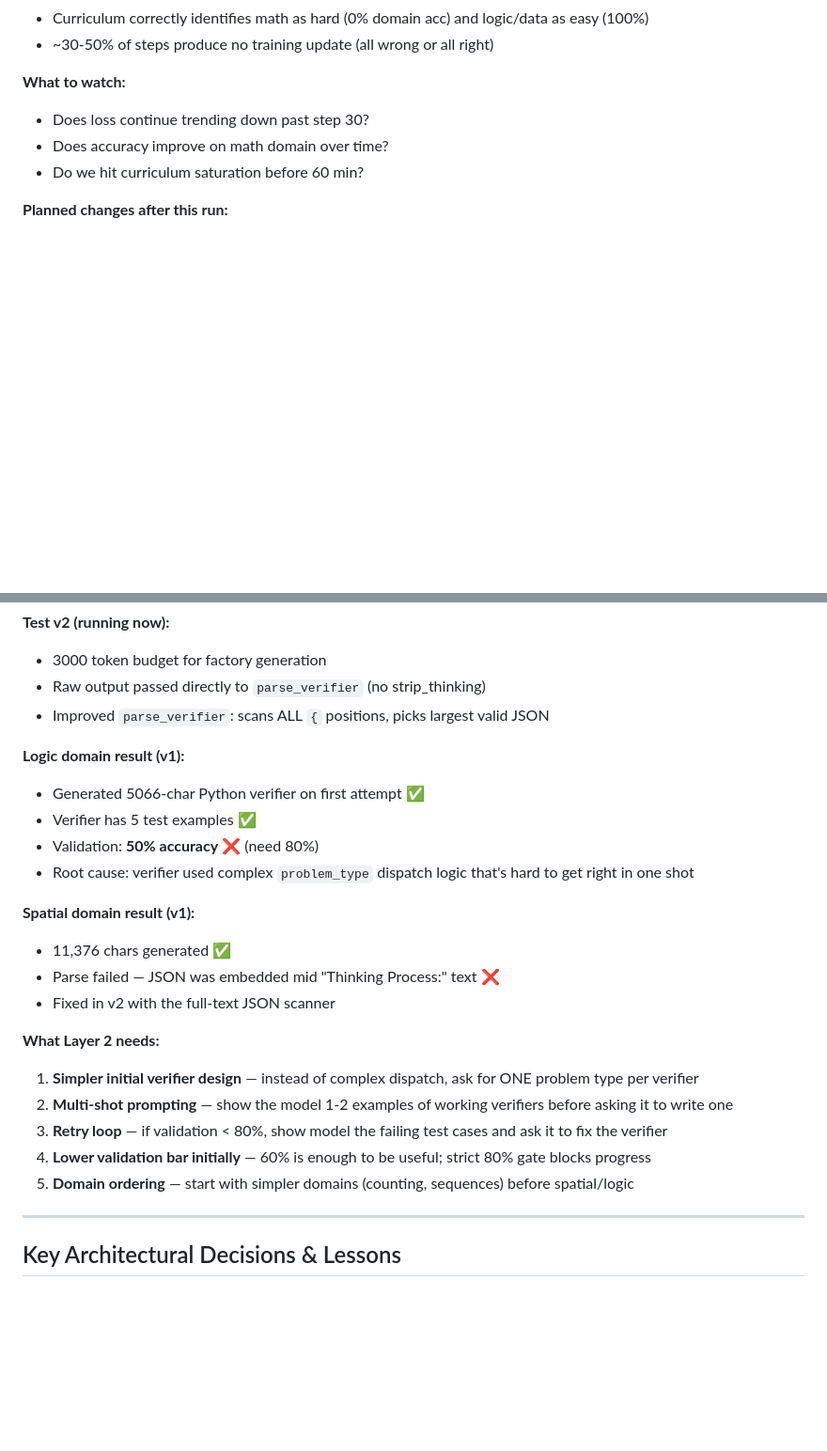
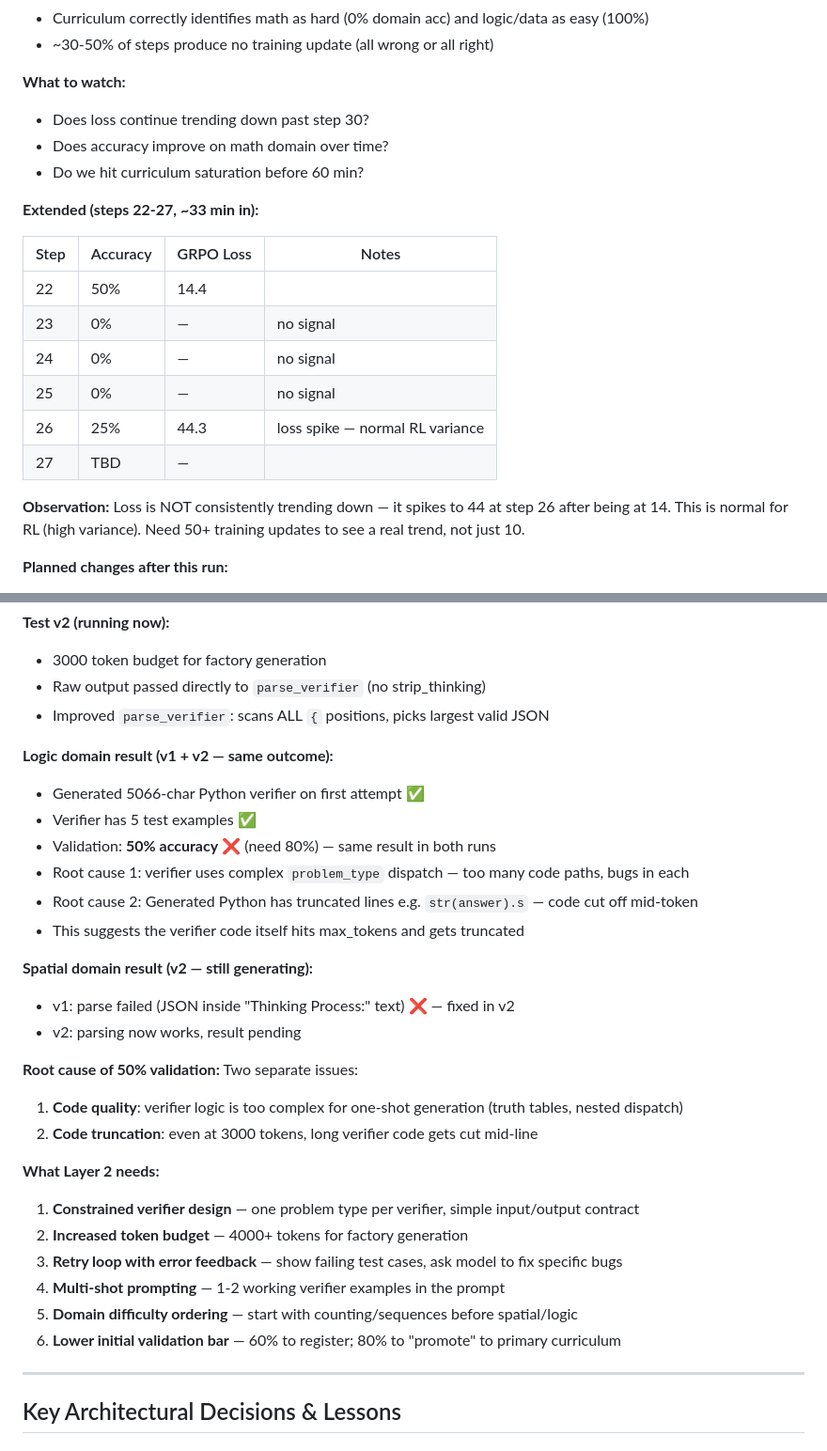
Before and after one commit to atatess/prometheus, a Markdown page: RESEARCH_LOG.md, 2 parts joined by grey strips. Shown at 94% size. Rendered like a GitHub page; blank space fills up the shorter version.

Commit message:
log: run_005 steps 22-27, layer2 v2 findings — verifier code truncation identified

```diff
--- a/RESEARCH_LOG.md
+++ b/RESEARCH_LOG.md
@@ -80,6 +80,19 @@
 - Does accuracy improve on math domain over time?
 - Do we hit curriculum saturation before 60 min?
 
+**Extended (steps 22-27, ~33 min in):**
+
+| Step | Accuracy | GRPO Loss | Notes |
+|------|----------|-----------|-------|
+| 22   | 50%      | 14.4      | |
+| 23   | 0%       | —         | no signal |
+| 24   | 0%       | —         | no signal |
+| 25   | 0%       | —         | no signal |
+| 26   | 25%      | 44.3      | loss spike — normal RL variance |
+| 27   | TBD      | —         | |
+
+**Observation:** Loss is NOT consistently trending down — it spikes to 44 at step 26 after being at 14. This is normal for RL (high variance). Need 50+ training updates to see a real trend, not just 10.
+
 **Planned changes after this run:**
 - [ ] Add loss-per-step JSON tracking to results file (currently only avg)
 - [ ] Log which specific problems are being sampled (helps diagnose curriculum)
@@ -99,23 +112,30 @@
 - Raw output passed directly to `parse_verifier` (no strip_thinking)
 - Improved `parse_verifier`: scans ALL `{` positions, picks largest valid JSON
 
-**Logic domain result (v1):**
+**Logic domain result (v1 + v2 — same outcome):**
 - Generated 5066-char Python verifier on first attempt ✅
 - Verifier has 5 test examples ✅
-- Validation: **50% accuracy** ❌ (need 80%)
-- Root cause: verifier used complex `problem_type` dispatch logic that's hard to get right in one shot
+- Validation: **50% accuracy** ❌ (need 80%) — same result in both runs
+- Root cause 1: verifier uses complex `problem_type` dispatch — too many code paths, bugs in each
+- Root cause 2: Generated Python has truncated lines e.g. `str(answer).s` — code cut off mid-token
+- This suggests the verifier code itself hits max_tokens and gets truncated
 
-**Spatial domain result (v1):**
-- 11,376 chars generated ✅
-- Parse failed — JSON was embedded mid "Thinking Process:" text ❌
-- Fixed in v2 with the full-text JSON scanner
+**Spatial domain result (v2 — still generating):**
+- v1: parse failed (JSON inside "Thinking Process:" text) ❌ — fixed in v2
+- v2: parsing now works, result pending
+
+**Root cause of 50% validation:**
+Two separate issues:
+1. **Code quality**: verifier logic is too complex for one-shot generation (truth tables, nested dispatch)
+2. **Code truncation**: even at 3000 tokens, long verifier code gets cut mid-line
 
 **What Layer 2 needs:**
-1. **Simpler initial verifier design** — instead of complex dispatch, ask for ONE problem type per verifier
-2. **Multi-shot prompting** — show the model 1-2 examples of working verifiers before asking it to write one
-3. **Retry loop** — if validation < 80%, show model the failing test cases and ask it to fix the verifier
-4. **Lower validation bar initially** — 60% is enough to be useful; strict 80% gate blocks progress
-5. **Domain ordering** — start with simpler domains (counting, sequences) before spatial/logic
+1. **Constrained verifier design** — one problem type per verifier, simple input/output contract
+2. **Increased token budget** — 4000+ tokens for factory generation
+3. **Retry loop with error feedback** — show failing test cases, ask model to fix specific bugs
+4. **Multi-shot prompting** — 1-2 working verifier examples in the prompt
+5. **Domain difficulty ordering** — start with counting/sequences before spatial/logic
+6. **Lower initial validation bar** — 60% to register; 80% to "promote" to primary curriculum
 
 ---
 
```
